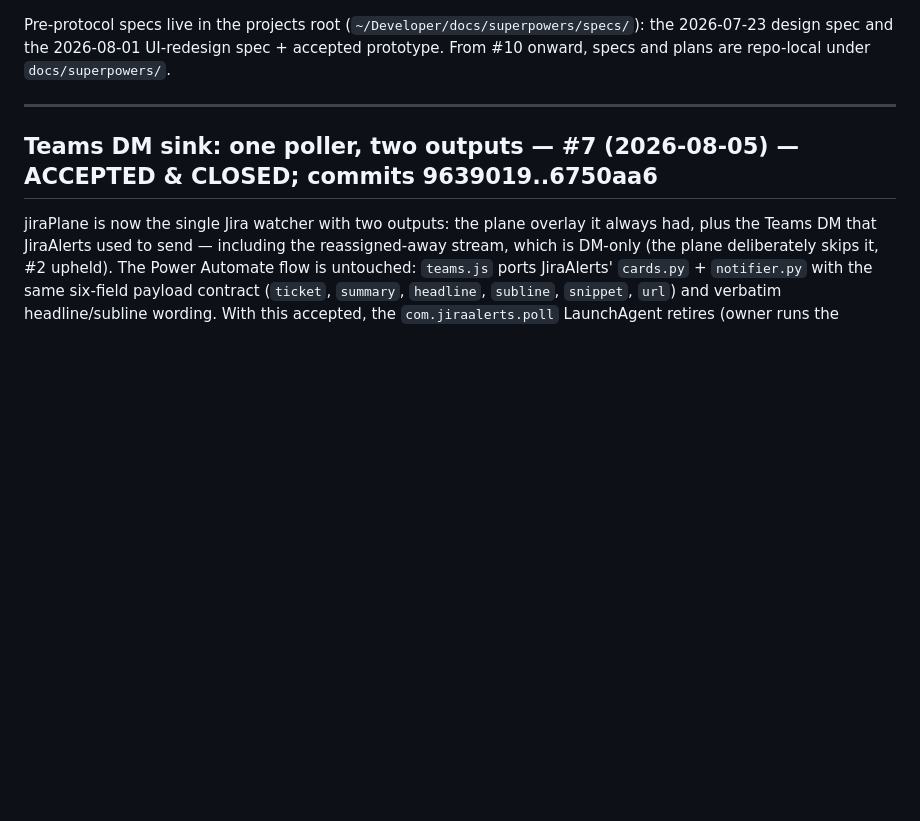
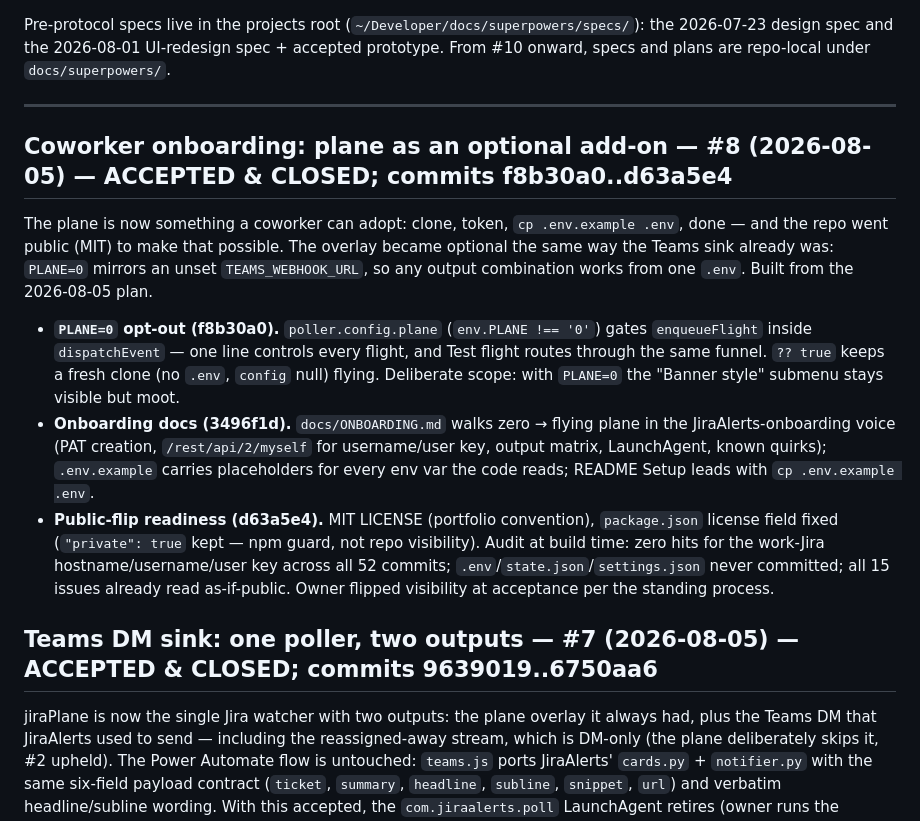
Before and after one commit to godfreyponce/jiraPlane, a Markdown page: docs/HISTORY.md, the part around the change. Drawn GitHub-style; blank space fills up the shorter version.

Commit message:
docs: #8 accepted — STATE advanced, HISTORY entry, plan file
Co-Authored-By: Claude Fable 5 <noreply@anthropic.com>

```diff
--- a/docs/HISTORY.md
+++ b/docs/HISTORY.md
@@ -10,6 +10,27 @@ the 2026-07-23 design spec and the 2026-08-01 UI-redesign spec + accepted protot
 From #10 onward, specs and plans are repo-local under `docs/superpowers/`.
 
 ---
+
+## Coworker onboarding: plane as an optional add-on — #8 (2026-08-05) — ACCEPTED & CLOSED; commits f8b30a0..d63a5e4
+
+The plane is now something a coworker can adopt: clone, token, `cp .env.example .env`, done —
+and the repo went public (MIT) to make that possible. The overlay became optional the same way
+the Teams sink already was: `PLANE=0` mirrors an unset `TEAMS_WEBHOOK_URL`, so any output
+combination works from one `.env`. Built from the 2026-08-05 plan.
+
+- **`PLANE=0` opt-out (f8b30a0).** `poller.config.plane` (`env.PLANE !== '0'`) gates
+  `enqueueFlight` inside `dispatchEvent` — one line controls every flight, and Test flight
+  routes through the same funnel. `?? true` keeps a fresh clone (no `.env`, `config` null)
+  flying. Deliberate scope: with `PLANE=0` the "Banner style" submenu stays visible but moot.
+- **Onboarding docs (3496f1d).** `docs/ONBOARDING.md` walks zero → flying plane in the
+  JiraAlerts-onboarding voice (PAT creation, `/rest/api/2/myself` for username/user key,
+  output matrix, LaunchAgent, known quirks); `.env.example` carries placeholders for every
+  env var the code reads; README Setup leads with `cp .env.example .env`.
+- **Public-flip readiness (d63a5e4).** MIT LICENSE (portfolio convention), `package.json`
+  license field fixed (`"private": true` kept — npm guard, not repo visibility). Audit at
+  build time: zero hits for the work-Jira hostname/username/user key across all 52 commits;
+  `.env`/`state.json`/`settings.json` never committed; all 15 issues already read as-if-public.
+  Owner flipped visibility at acceptance per the standing process.
 
 ## Teams DM sink: one poller, two outputs — #7 (2026-08-05) — ACCEPTED & CLOSED; commits 9639019..6750aa6
 
```
Also changed, not shown: STATE.md (+8 -6 lines), 1 other file.
